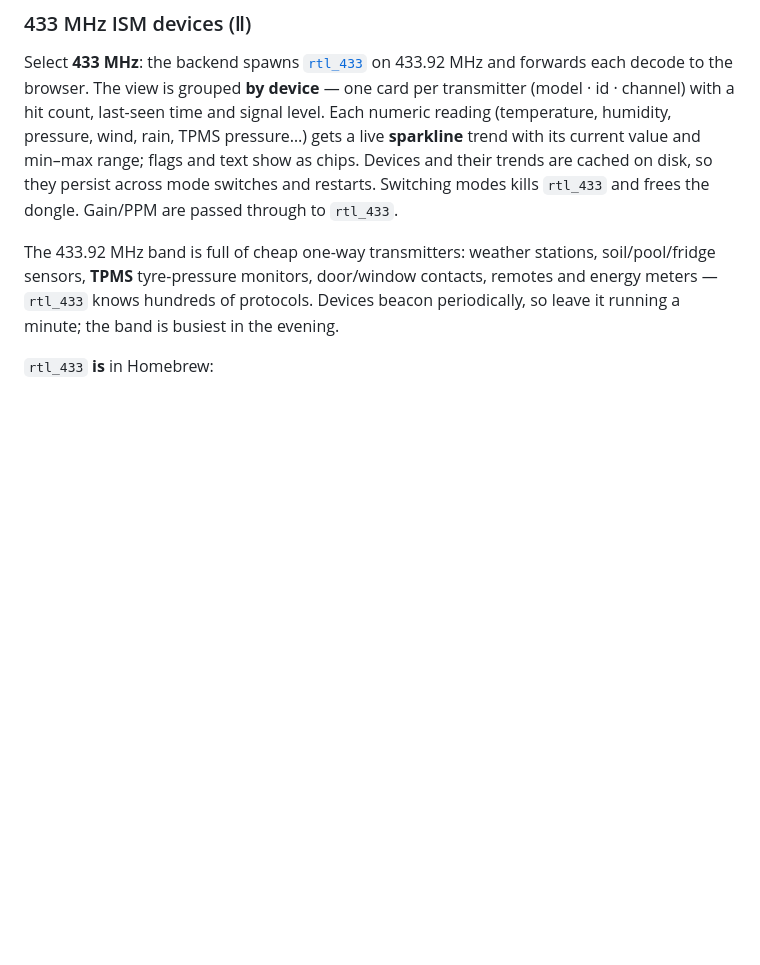
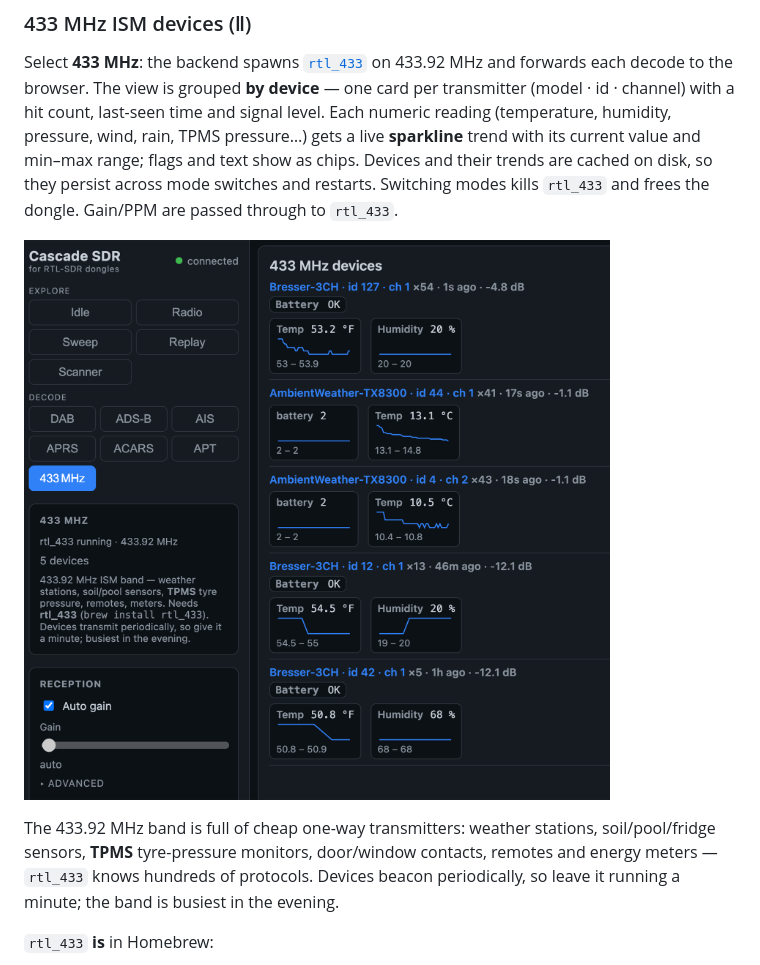
Before and after one commit to rzfk2v/Cascade-SDR, a Markdown page: README.md, the part around the change. Drawn GitHub-style; pictures changed too: docs/433.png (added); blank space fills up the shorter version.

Commit message:
docs: add 433 MHz screenshot to the README
Real capture of the 433 MHz view (Bresser / AmbientWeather sensors with live
temperature/humidity sparklines). Resized to the repo's 1600px-wide convention
and embedded in the 433 MHz section.

Co-Authored-By: Claude Opus 4.8 <noreply@anthropic.com>

```diff
--- a/README.md
+++ b/README.md
@@ -267,6 +267,8 @@ current value and min–max range; flags and text show as chips. Devices and the
 trends are cached on disk, so they persist across mode switches and restarts.
 Switching modes kills `rtl_433` and frees the dongle. Gain/PPM are passed
 through to `rtl_433`.
+
+![433 MHz — nearby ISM devices grouped per transmitter (Bresser & AmbientWeather sensors) with live temperature/humidity sparklines, min–max range and signal level](docs/433.png)
 
 The 433.92 MHz band is full of cheap one-way transmitters: weather stations,
 soil/pool/fridge sensors, **TPMS** tyre-pressure monitors, door/window contacts,
```
